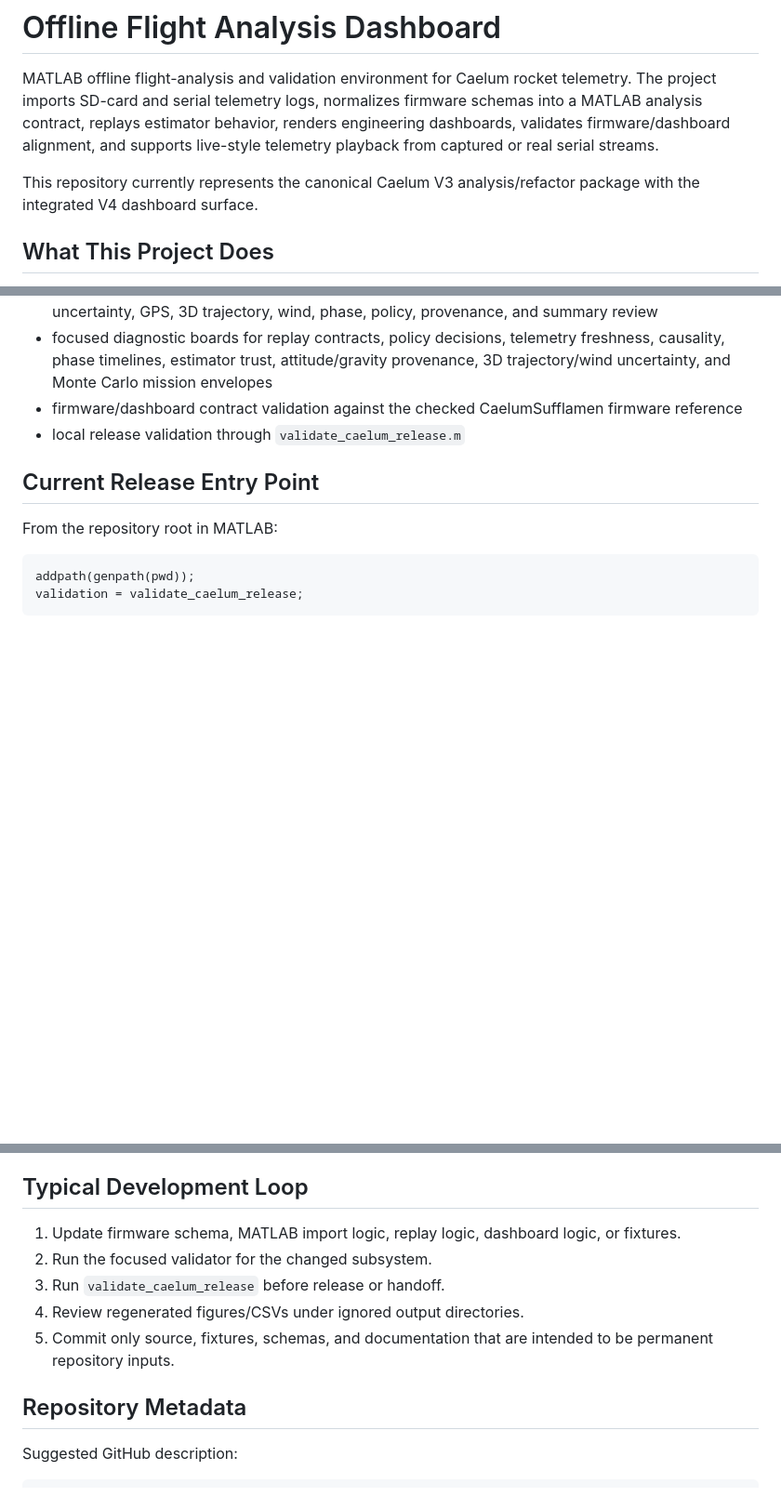
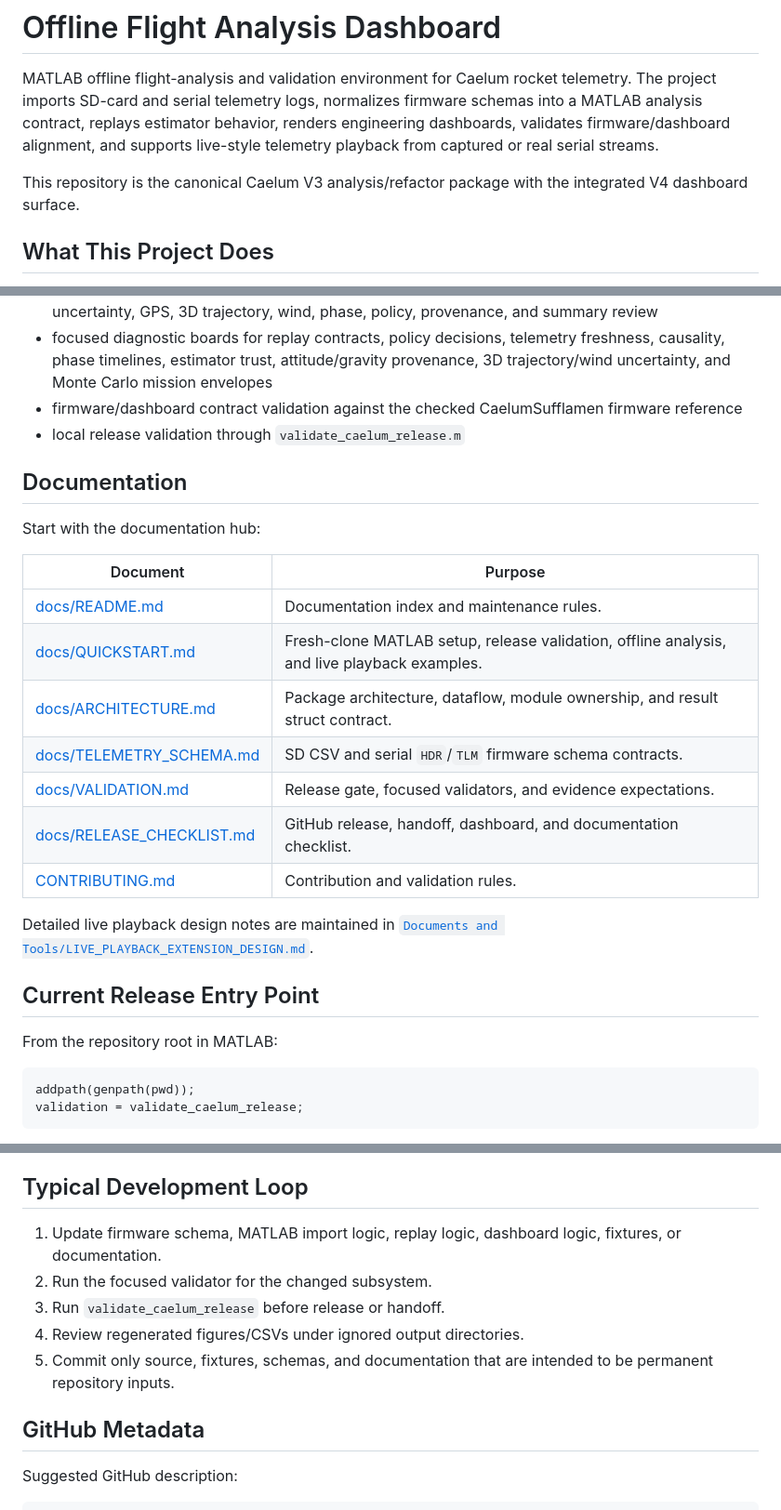
Before and after one commit to DavidRichardson02/Offline_Flight_Analysis_Dashboard, a Markdown page: README.md, 3 parts joined by grey strips. Shown at 93% size. Rendered like a GitHub page; blank space fills up the shorter version.

Commit message:
Refresh README for GitHub documentation

```diff
--- a/README.md
+++ b/README.md
@@ -2,7 +2,7 @@
 
 MATLAB offline flight-analysis and validation environment for Caelum rocket telemetry. The project imports SD-card and serial telemetry logs, normalizes firmware schemas into a MATLAB analysis contract, replays estimator behavior, renders engineering dashboards, validates firmware/dashboard alignment, and supports live-style telemetry playback from captured or real serial streams.
 
-This repository currently represents the canonical Caelum V3 analysis/refactor package with the integrated V4 dashboard surface.
+This repository is the canonical Caelum V3 analysis/refactor package with the integrated V4 dashboard surface.
 
 ## What This Project Does
 
@@ -17,6 +17,22 @@ The dashboard is designed for post-flight engineering review and firmware contra
 - focused diagnostic boards for replay contracts, policy decisions, telemetry freshness, causality, phase timelines, estimator trust, attitude/gravity provenance, 3D trajectory/wind uncertainty, and Monte Carlo mission envelopes
 - firmware/dashboard contract validation against the checked CaelumSufflamen firmware reference
 - local release validation through `validate_caelum_release.m`
+
+## Documentation
+
+Start with the documentation hub:
+
+| Document | Purpose |
+| --- | --- |
+| [docs/README.md](docs/README.md) | Documentation index and maintenance rules. |
+| [docs/QUICKSTART.md](docs/QUICKSTART.md) | Fresh-clone MATLAB setup, release validation, offline analysis, and live playback examples. |
+| [docs/ARCHITECTURE.md](docs/ARCHITECTURE.md) | Package architecture, dataflow, module ownership, and result struct contract. |
+| [docs/TELEMETRY_SCHEMA.md](docs/TELEMETRY_SCHEMA.md) | SD CSV and serial `HDR`/`TLM` firmware schema contracts. |
+| [docs/VALIDATION.md](docs/VALIDATION.md) | Release gate, focused validators, and evidence expectations. |
+| [docs/RELEASE_CHECKLIST.md](docs/RELEASE_CHECKLIST.md) | GitHub release, handoff, dashboard, and documentation checklist. |
+| [CONTRIBUTING.md](CONTRIBUTING.md) | Contribution and validation rules. |
+
+Detailed live playback design notes are maintained in [`Documents and Tools/LIVE_PLAYBACK_EXTENSION_DESIGN.md`](Documents%20and%20Tools/LIVE_PLAYBACK_EXTENSION_DESIGN.md).
 
 ## Current Release Entry Point
 
@@ -183,13 +206,13 @@ Ignored/generated files include:
 
 ## Typical Development Loop
 
-1. Update firmware schema, MATLAB import logic, replay logic, dashboard logic, or fixtures.
+1. Update firmware schema, MATLAB import logic, replay logic, dashboard logic, fixtures, or documentation.
 2. Run the focused validator for the changed subsystem.
 3. Run `validate_caelum_release` before release or handoff.
 4. Review regenerated figures/CSVs under ignored output directories.
 5. Commit only source, fixtures, schemas, and documentation that are intended to be permanent repository inputs.
 
-## Repository Metadata
+## GitHub Metadata
 
 Suggested GitHub description:
 
```
Also changed, not shown: other parts of README.md (+25 -18 lines).
